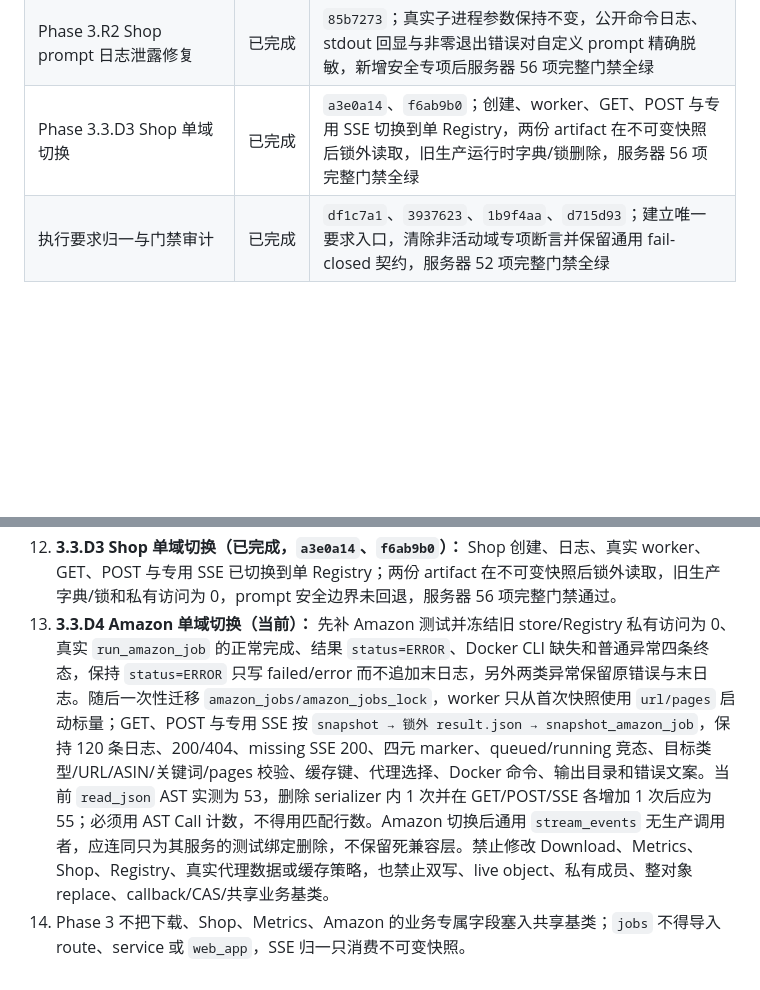
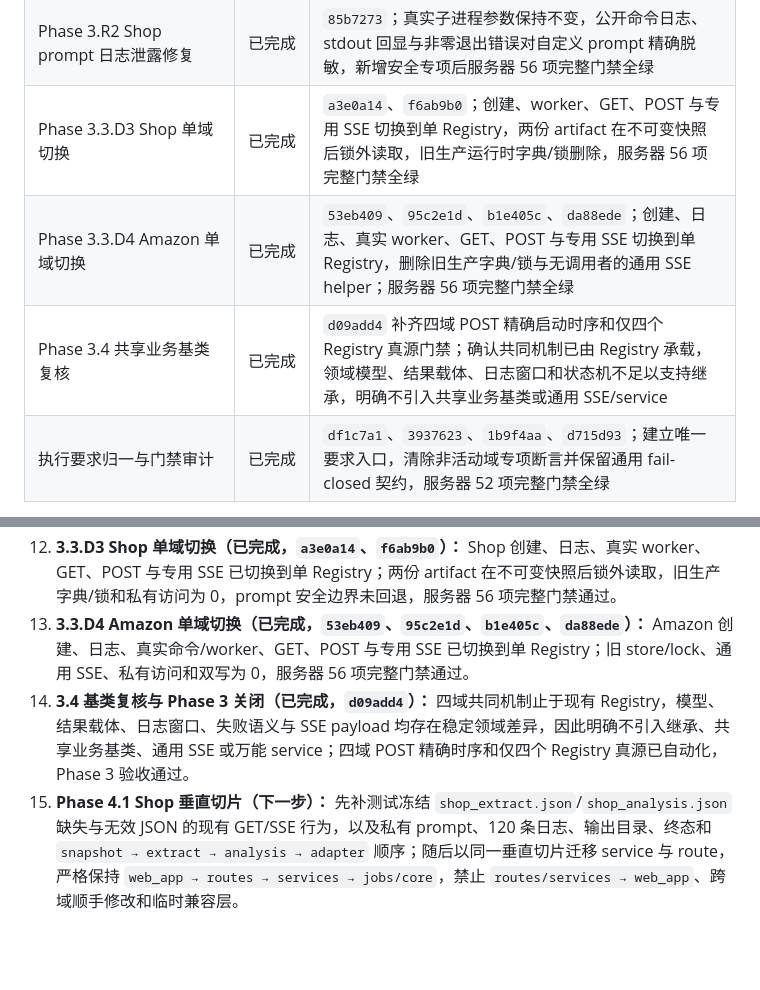
Before and after one commit to Joe1905/Video_analyzer, a Markdown page: docs/refactor-plan-decouple-normalize-2026-08-01.md, 2 parts joined by grey strips. GitHub-like rendering; blank space fills up the shorter version.

Commit message:
docs: close phase 3 job registry migration

```diff
--- a/docs/refactor-plan-decouple-normalize-2026-08-01.md
+++ b/docs/refactor-plan-decouple-normalize-2026-08-01.md
@@ -261,6 +261,8 @@ HOT_VIDEO_REPORT_ENABLED=0
 | Phase 3.3.D2 Metrics 单域切换 | 已完成 | `280e739`、`7e4ab98`、`49f63e0`、`f17e4fa`、`edbaa38`、`607f839`；创建、worker、GET、POST 与专用 SSE 切换到单 Registry，删除旧生产运行时字典/锁并补齐真实命令 helper 与两个空 target HTTP 契约，服务器 55 项完整门禁全绿 |
 | Phase 3.R2 Shop prompt 日志泄露修复 | 已完成 | `85b7273`；真实子进程参数保持不变，公开命令日志、stdout 回显与非零退出错误对自定义 prompt 精确脱敏，新增安全专项后服务器 56 项完整门禁全绿 |
 | Phase 3.3.D3 Shop 单域切换 | 已完成 | `a3e0a14`、`f6ab9b0`；创建、worker、GET、POST 与专用 SSE 切换到单 Registry，两份 artifact 在不可变快照后锁外读取，旧生产运行时字典/锁删除，服务器 56 项完整门禁全绿 |
+| Phase 3.3.D4 Amazon 单域切换 | 已完成 | `53eb409`、`95c2e1d`、`b1e405c`、`da88ede`；创建、日志、真实 worker、GET、POST 与专用 SSE 切换到单 Registry，删除旧生产字典/锁与无调用者的通用 SSE helper；服务器 56 项完整门禁全绿 |
+| Phase 3.4 共享业务基类复核 | 已完成 | `d09add4` 补齐四域 POST 精确启动时序和仅四个 Registry 真源门禁；确认共同机制已由 Registry 承载，领域模型、结果载体、日志窗口和状态机不足以支持继承，明确不引入共享业务基类或通用 SSE/service |
 | 执行要求归一与门禁审计 | 已完成 | `df1c7a1`、`3937623`、`1b9f4aa`、`d715d93`；建立唯一要求入口，清除非活动域专项断言并保留通用 fail-closed 契约，服务器 52 项完整门禁全绿 |
 
 Phase 0.5B 可以多智能体并行，但文件所有权必须互斥：一条线负责 Python 运行时与专用模块，一条线负责 MCP Bridge/Compose/env，一条线负责静态 UI 与受控文档；README、计划文档、资产版本、跨线冲突和最终集成由主任务统一处理。子智能体只运行专项测试，不得独立提交；主任务合并审计后统一提交和部署。
@@ -652,5 +664,6 @@ Phase 3 下一批按以下门槛推进：
 10. **3.3.D2 Metrics 单域切换（已完成，`280e739`、`7e4ab98`、`49f63e0`、`f17e4fa`、`edbaa38`、`607f839`）：** Metrics 创建、worker、GET、POST、专用 SSE 与 artifact 显式注入已切换到单 Registry；生产运行时旧字典/锁、双写、私有访问和 Registry 锁内 I/O 均为 0，补齐真实命令 helper 及两个空 target HTTP 契约后服务器 55 项完整门禁通过。
 11. **3.R2 Shop prompt 日志泄露修复（已完成，`85b7273`）：** 真实分析 argv 保持不变，公开命令日志、stdout 回显和非零错误对 prompt 精确脱敏；前缀重叠、argv alias 与普通 stdout 契约均已收口，服务器 56 项完整门禁通过。
 12. **3.3.D3 Shop 单域切换（已完成，`a3e0a14`、`f6ab9b0`）：** Shop 创建、日志、真实 worker、GET、POST 与专用 SSE 已切换到单 Registry；两份 artifact 在不可变快照后锁外读取，旧生产字典/锁和私有访问为 0，prompt 安全边界未回退，服务器 56 项完整门禁通过。
-13. **3.3.D4 Amazon 单域切换（当前）：** 先补 Amazon 测试并冻结旧 store/Registry 私有访问为 0、真实 `run_amazon_job` 的正常完成、结果 `status=ERROR`、Docker CLI 缺失和普通异常四条终态，保持 `status=ERROR` 只写 failed/error 而不追加末日志，另外两类异常保留原错误与末日志。随后一次性迁移 `amazon_jobs/amazon_jobs_lock`，worker 只从首次快照使用 `url/pages` 启动标量；GET、POST 与专用 SSE 按 `snapshot → 锁外 result.json → snapshot_amazon_job`，保持 120 条日志、200/404、missing SSE 200、四元 marker、queued/running 竞态、目标类型/URL/ASIN/关键词/pages 校验、缓存键、代理选择、Docker 命令、输出目录和错误文案。当前 `read_json` AST 实测为 53，删除 serializer 内 1 次并在 GET/POST/SSE 各增加 1 次后应为 55；必须用 AST Call 计数，不得用匹配行数。Amazon 切换后通用 `stream_events` 无生产调用者，应连同只为其服务的测试绑定删除，不保留死兼容层。禁止修改 Download、Metrics、Shop、Registry、真实代理数据或缓存策略，也禁止双写、live object、私有成员、整对象 replace、callback/CAS/共享业务基类。
-14. Phase 3 不把下载、Shop、Metrics、Amazon 的业务专属字段塞入共享基类；`jobs` 不得导入 route、service 或 `web_app`，SSE 归一只消费不可变快照。
+13. **3.3.D4 Amazon 单域切换（已完成，`53eb409`、`95c2e1d`、`b1e405c`、`da88ede`）：** Amazon 创建、日志、真实命令/worker、GET、POST 与专用 SSE 已切换到单 Registry；旧 store/lock、通用 SSE、私有访问和双写为 0，服务器 56 项完整门禁通过。
+14. **3.4 基类复核与 Phase 3 关闭（已完成，`d09add4`）：** 四域共同机制止于现有 Registry，模型、结果载体、日志窗口、失败语义与 SSE payload 均存在稳定领域差异，因此明确不引入继承、共享业务基类、通用 SSE 或万能 service；四域 POST 精确时序和仅四个 Registry 真源已自动化，Phase 3 验收通过。
+15. **Phase 4.1 Shop 垂直切片（下一步）：** 先补测试冻结 `shop_extract.json`/`shop_analysis.json` 缺失与无效 JSON 的现有 GET/SSE 行为，以及私有 prompt、120 条日志、输出目录、终态和 `snapshot → extract → analysis → adapter` 顺序；随后以同一垂直切片迁移 service 与 route，严格保持 `web_app → routes → services → jobs/core`，禁止 `routes/services → web_app`、跨域顺手修改和临时兼容层。
```
Also changed, not shown: other parts of docs/refactor-plan-decouple-normalize-2026-08-01.md (+11 -1 lines).
